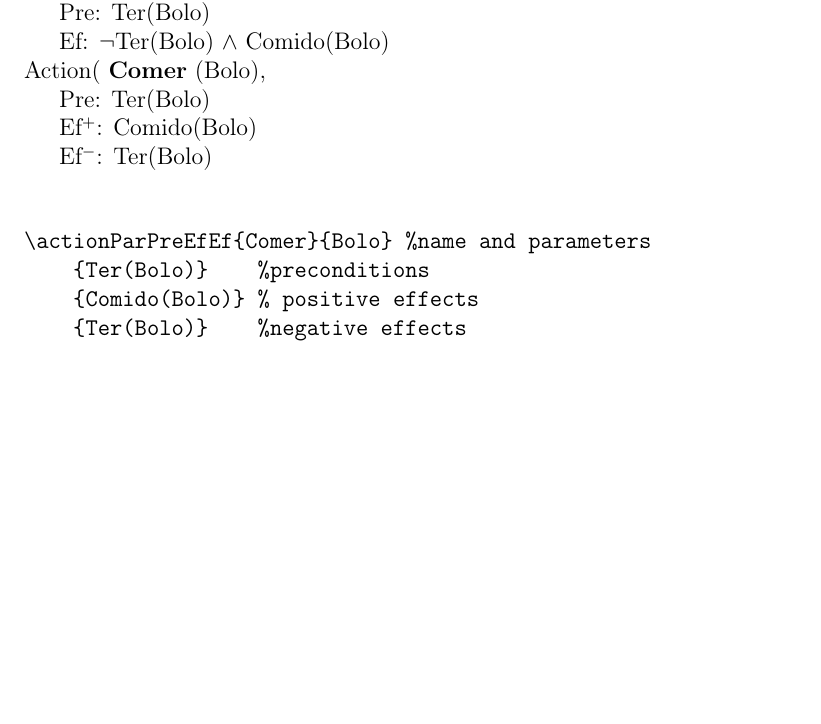
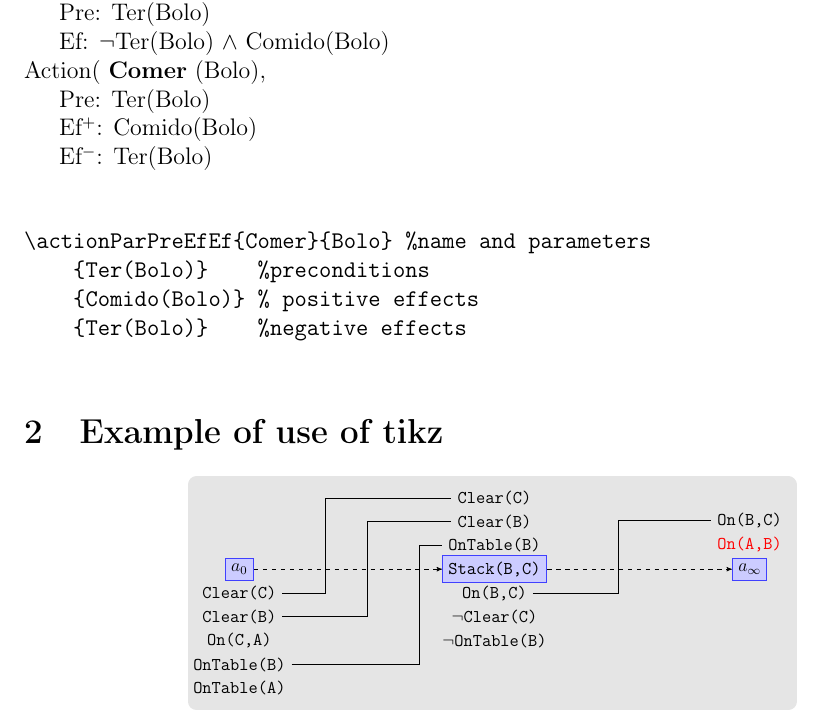
Before and after one commit to tdsimao/templates-latex, a LaTeX problem sheet (listOfExercises/exerciseList.tex): part of page 2 of 2, cut so that both start at the same text, the shorter picture padded with empty space. Compiled offline with pdfLaTeX; the source files are stored in an older character set and shown here as Unicode.

Commit message:
Add tikz example

```diff
--- a/listOfExercises/exerciseList.tex
+++ b/listOfExercises/exerciseList.tex
@@ -24,6 +24,8 @@
 \author{\Autor}
 \date{\Data}
 
+\usepackage{tikz}
+\usetikzlibrary{arrows,shapes,automata,backgrounds,petri}
 
 \begin{document}
 
@@ -105,4 +107,68 @@ For example:
 
 \end{verbatim}
 
+
+\section{Example of use of tikz}
+
+\begin{center}\scalebox{.75}{
+\begin{tikzpicture}[node distance=6cm,>=stealth',bend angle=45,auto]
+  \tikzstyle{node}=[rectangle,thick,draw=blue!75,fill=blue!20,minimum size=5mm, font=\ttfamily ]
+  \tikzstyle{red node}=[node,draw=red!75,fill=red!20]
+  \tikzstyle{arrow}=[rectangle,thick,draw=black!75,
+              fill=black!20,minimum size=2mm]
+  \tikzstyle{prec} =[above=2.5mm, font=\ttfamily]
+  \tikzstyle{eff} =[below=2.5mm, font=\ttfamily]
+
+  \begin{scope}
+    % First net
+    \node [node] (a0)           {$a_0$};
+        \node [eff]  (e00) at (a0)  {Clear(C)};
+        \node [eff]  (e01) at (e00) {Clear(B)};
+        \node [eff]  (e02) at (e01) {On(C,A)};
+        \node [eff]  (e03) at (e02) {OnTable(B)};
+        \node [eff]  (e04) at (e03) {OnTable(A)};
+
+    \node [node] (a1) [right of=a0] {Stack(B,C)};
+        \node [prec] (p10) at (a1)  {OnTable(B)};
+        \node [prec] (p11) at (p10) {Clear(B)};
+        \node [prec] (p12) at (p11) {Clear(C)};
+
+        \node [eff]  (e10) at (a1) {On(B,C)};
+        \node [eff]  (e11) at (e10) {$\lnot$Clear(C)};
+        \node [eff]  (e12) at (e11) {$\lnot$OnTable(B)};
+
+    \draw
+            (e00.east) -- +(1,0) |- (p12.west)
+            (e01.east) -- +(2,0) |- (p11.west)
+            (e03.east) -- +(3,0) |- (p10.west)
+    ;
+
+
+    \node [node] (aInf) [right of=a1] {$a_\infty$};
+        \node [prec, red] (pI1) at (aInf) {On(A,B)};
+        \node [prec] (pI2) at (pI1) {On(B,C)};
+
+    \path[->, dashed]
+        (a0.east) edge []  node {} (a1.west)
+        (a1.east) edge []  node {} (aInf.west)
+    ;
+    \draw
+        (e10.east) -- +(2,0) |- (pI2.west)
+    ;
+
+
+  \end{scope}
+
+  \begin{pgfonlayer}{background}
+    \filldraw [line width=4mm,join=round,black!10]
+      (e04.south  -| e01.west)  rectangle (p12.north  -| pI2.east)
+      ;
+  \end{pgfonlayer}
+\end{tikzpicture}
+
+}
+\end{center}
+
+
+
 \end{document}
```
Also changed, not shown: listOfExercises/exerciseList.pdf.
